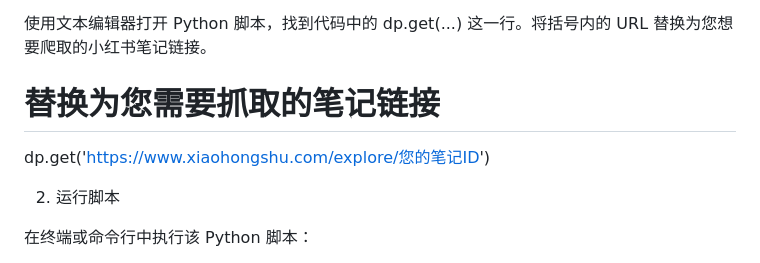
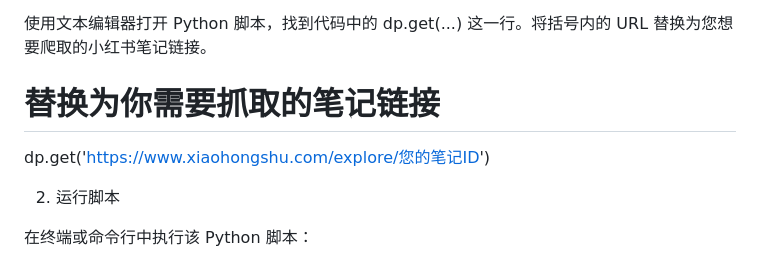
Before and after one commit to zheco68-collab/-, a Markdown page: README.md, the part around the change. Drawn GitHub-style.

```diff
--- a/README.md
+++ b/README.md
@@ -82,8 +82,8 @@ pip install DrissionPage
 
 使用文本编辑器打开 Python 脚本，找到代码中的 dp.get(...) 这一行。将括号内的 URL 替换为您想要爬取的小红书笔记链接。
 
-# 替换为您需要抓取的笔记链接
-dp.get('[https://www.xiaohongshu.com/explore/您的笔记ID](https://www.xiaohongshu.com/explore/您的笔记ID)')
+# 替换为你需要抓取的笔记链接
+dp.get('[https://www.xiaohongshu.com/explore/您的笔记ID](https://www.xiaohongshu.com/explore/你的笔记ID)')
 
 
 2. 运行脚本
```
